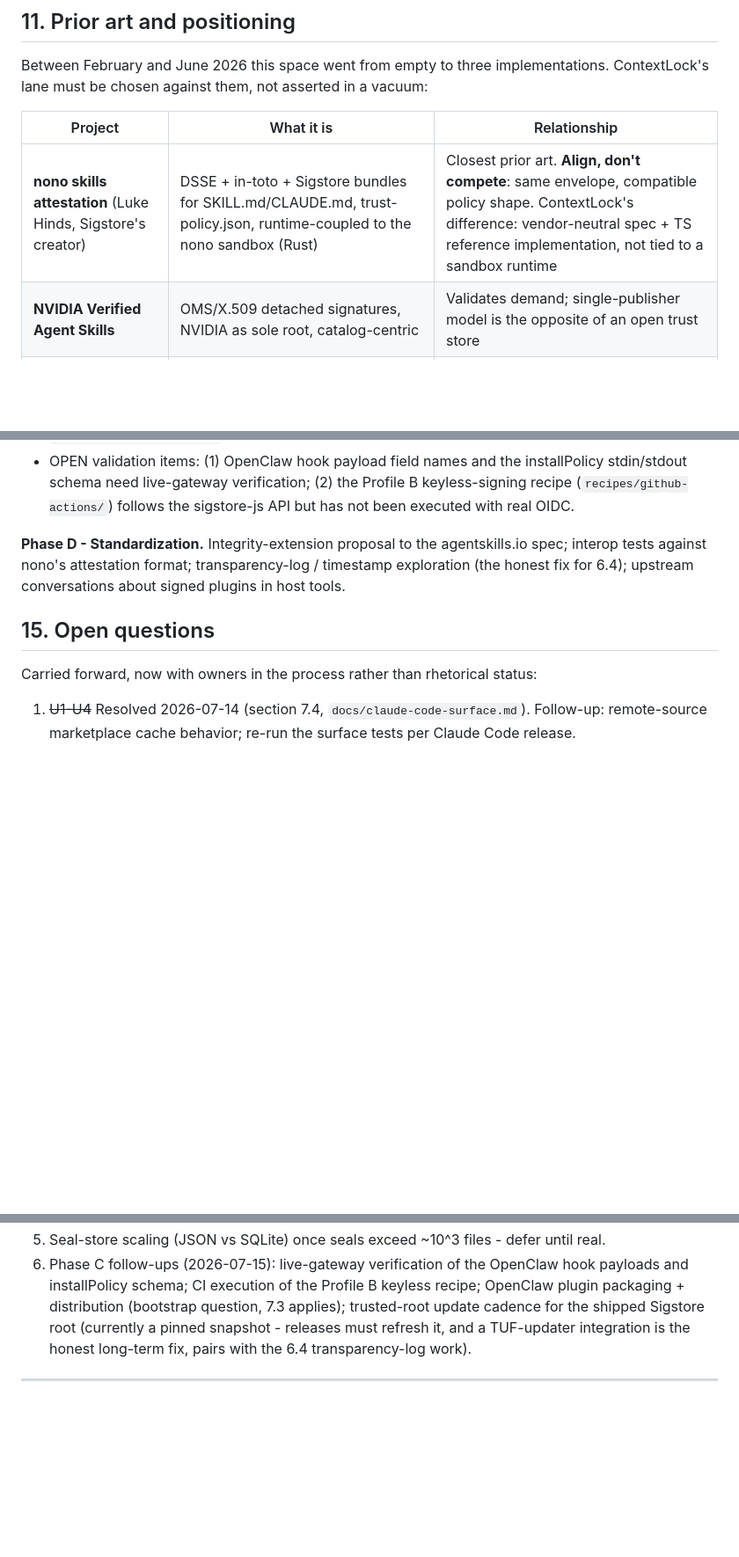
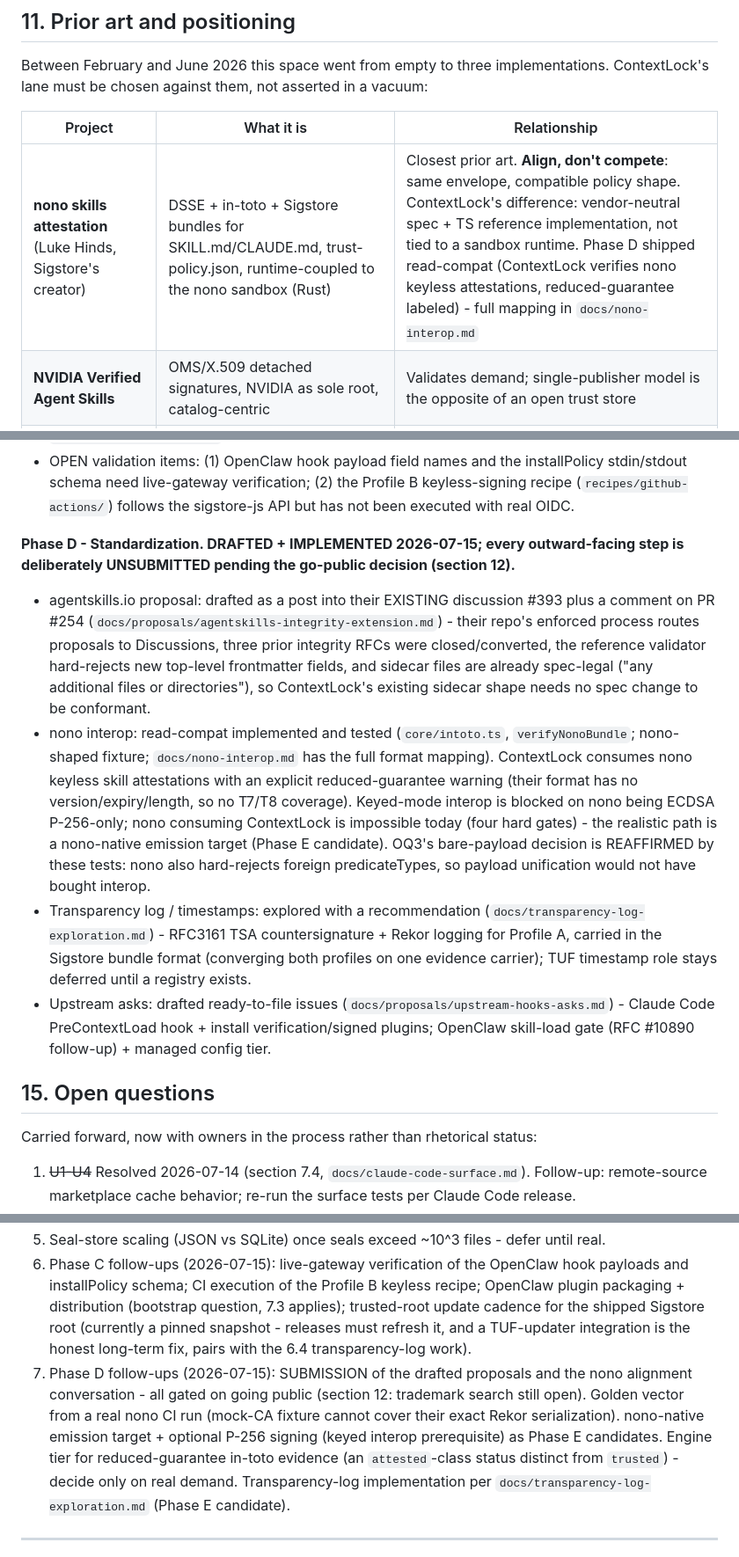
Before and after one commit to mindmodelai/contextlock, a Markdown page: SPEC.md, 3 parts joined by grey strips. Shown at 88% size. Rendered like a GitHub page; blank space fills up the shorter version.

```diff
--- a/SPEC.md
+++ b/SPEC.md
@@ -325,7 +325,7 @@ Between February and June 2026 this space went from empty to three implementatio
 
 | Project | What it is | Relationship |
 |---------|-----------|--------------|
-| **nono skills attestation** (Luke Hinds, Sigstore's creator) | DSSE + in-toto + Sigstore bundles for SKILL.md/CLAUDE.md, trust-policy.json, runtime-coupled to the nono sandbox (Rust) | Closest prior art. **Align, don't compete**: same envelope, compatible policy shape. ContextLock's difference: vendor-neutral spec + TS reference implementation, not tied to a sandbox runtime |
+| **nono skills attestation** (Luke Hinds, Sigstore's creator) | DSSE + in-toto + Sigstore bundles for SKILL.md/CLAUDE.md, trust-policy.json, runtime-coupled to the nono sandbox (Rust) | Closest prior art. **Align, don't compete**: same envelope, compatible policy shape. ContextLock's difference: vendor-neutral spec + TS reference implementation, not tied to a sandbox runtime. Phase D shipped read-compat (ContextLock verifies nono keyless attestations, reduced-guarantee labeled) - full mapping in `docs/nono-interop.md` |
 | **NVIDIA Verified Agent Skills** | OMS/X.509 detached signatures, NVIDIA as sole root, catalog-centric | Validates demand; single-publisher model is the opposite of an open trust store |
 | **SkillSeal** (mcyork) | GPG/SSH signing CLI + a Claude Code PreToolUse hook, beta, one maintainer | Validates hook-based enforcement and reviewer attestations; ad-hoc envelope, no spec |
 | **ETDI** (arXiv 2506.01333) | Signed MCP tool definitions + OAuth policy | Adjacent layer (tools, not instruction files); cite as the analogue |
@@ -380,8 +380,12 @@ Sigstore Profile B (bundle verification against pinned trusted root), OpenClaw a
 - OpenClaw adapter: Layer 1 = `security.installPolicy` gate, Layer 2 = `before_agent_run` hard block, Layer 3 = `before_tool_call` write/read deny; there is NO verify-before-context-injection hook in OpenClaw, and no managed tier (openclaw.json itself joins the sealed set). Full surface mapping: `docs/openclaw-surface.md`.
 - OPEN validation items: (1) OpenClaw hook payload field names and the installPolicy stdin/stdout schema need live-gateway verification; (2) the Profile B keyless-signing recipe (`recipes/github-actions/`) follows the sigstore-js API but has not been executed with real OIDC.
 
-**Phase D - Standardization.**
-Integrity-extension proposal to the agentskills.io spec; interop tests against nono's attestation format; transparency-log / timestamp exploration (the honest fix for 6.4); upstream conversations about signed plugins in host tools.
+**Phase D - Standardization. DRAFTED + IMPLEMENTED 2026-07-15; every outward-facing step is deliberately UNSUBMITTED pending the go-public decision (section 12).**
+
+- agentskills.io proposal: drafted as a post into their EXISTING discussion #393 plus a comment on PR #254 (`docs/proposals/agentskills-integrity-extension.md`) - their repo's enforced process routes proposals to Discussions, three prior integrity RFCs were closed/converted, the reference validator hard-rejects new top-level frontmatter fields, and sidecar files are already spec-legal ("any additional files or directories"), so ContextLock's existing sidecar shape needs no spec change to be conformant.
+- nono interop: read-compat implemented and tested (`core/intoto.ts`, `verifyNonoBundle`; nono-shaped fixture; `docs/nono-interop.md` has the full format mapping). ContextLock consumes nono keyless skill attestations with an explicit reduced-guarantee warning (their format has no version/expiry/length, so no T7/T8 coverage). Keyed-mode interop is blocked on nono being ECDSA P-256-only; nono consuming ContextLock is impossible today (four hard gates) - the realistic path is a nono-native emission target (Phase E candidate). OQ3's bare-payload decision is REAFFIRMED by these tests: nono also hard-rejects foreign predicateTypes, so payload unification would not have bought interop.
+- Transparency log / timestamps: explored with a recommendation (`docs/transparency-log-exploration.md`) - RFC3161 TSA countersignature + Rekor logging for Profile A, carried in the Sigstore bundle format (converging both profiles on one evidence carrier); TUF timestamp role stays deferred until a registry exists.
+- Upstream asks: drafted ready-to-file issues (`docs/proposals/upstream-hooks-asks.md`) - Claude Code PreContextLoad hook + install verification/signed plugins; OpenClaw skill-load gate (RFC #10890 follow-up) + managed config tier.
 
 ## 15. Open questions
 
@@ -393,6 +397,7 @@ Carried forward, now with owners in the process rather than rhetorical status:
 4. Quarantine UX: move-aside + placeholder vs rename-in-place - Phase A usability test.
 5. Seal-store scaling (JSON vs SQLite) once seals exceed ~10^3 files - defer until real.
 6. Phase C follow-ups (2026-07-15): live-gateway verification of the OpenClaw hook payloads and installPolicy schema; CI execution of the Profile B keyless recipe; OpenClaw plugin packaging + distribution (bootstrap question, 7.3 applies); trusted-root update cadence for the shipped Sigstore root (currently a pinned snapshot - releases must refresh it, and a TUF-updater integration is the honest long-term fix, pairs with the 6.4 transparency-log work).
+7. Phase D follow-ups (2026-07-15): SUBMISSION of the drafted proposals and the nono alignment conversation - all gated on going public (section 12: trademark search still open). Golden vector from a real nono CI run (mock-CA fixture cannot cover their exact Rekor serialization). nono-native emission target + optional P-256 signing (keyed interop prerequisite) as Phase E candidates. Engine tier for reduced-guarantee in-toto evidence (an `attested`-class status distinct from `trusted`) - decide only on real demand. Transparency-log implementation per `docs/transparency-log-exploration.md` (Phase E candidate).
 
 ---
 
```
Also changed, not shown: README.md (+18 -4 lines), docs/nono-interop.md (added, +111 -0 lines).
